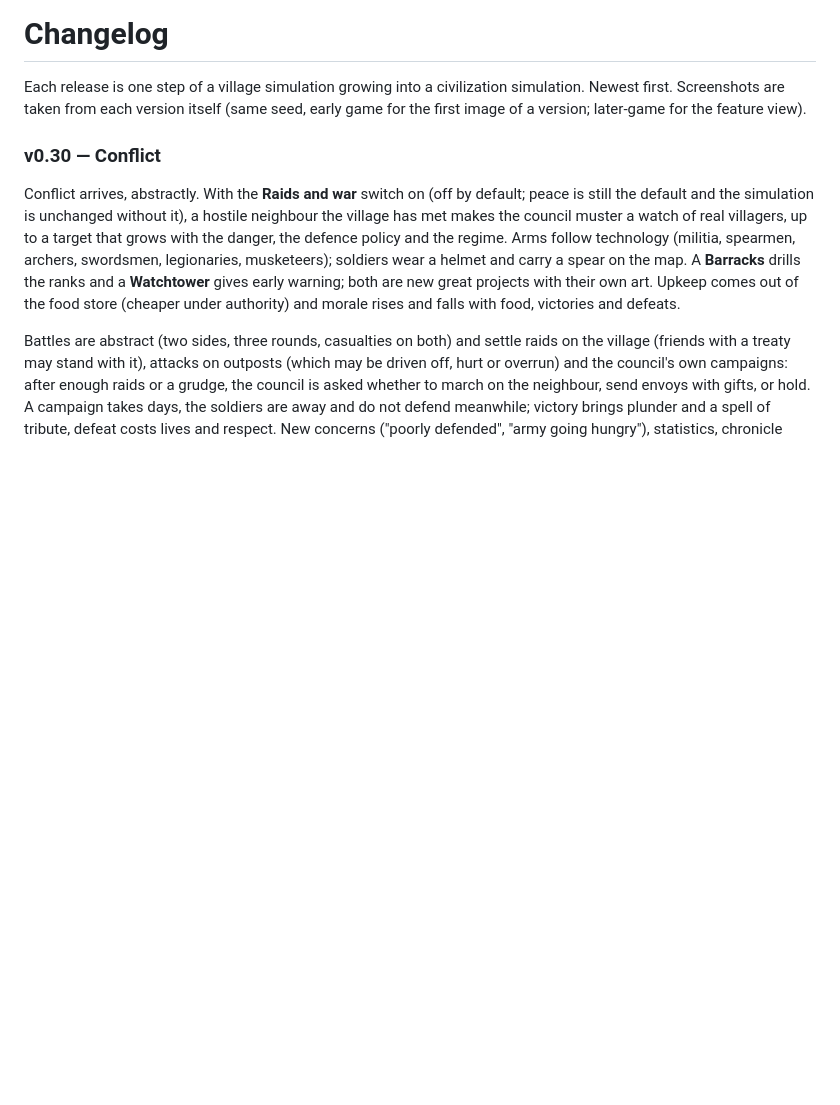
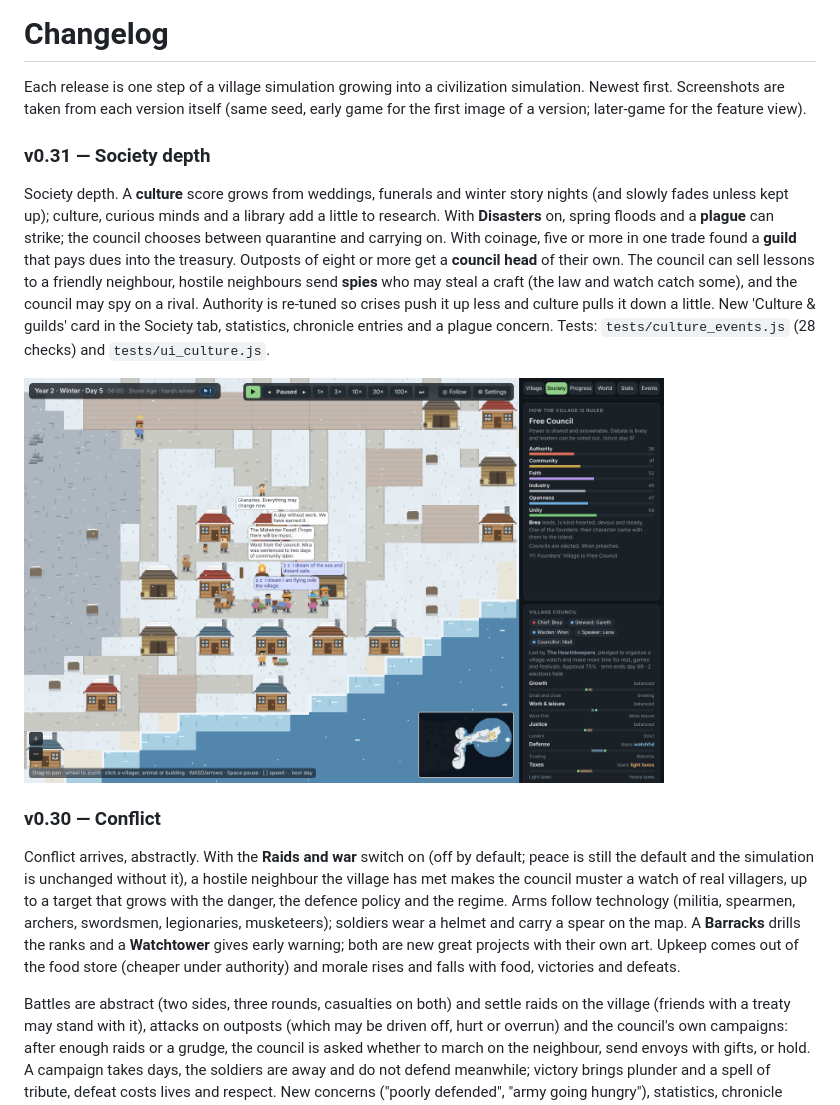
Before and after one commit to Zaat/village-sim, a Markdown page: CHANGELOG.md, the part around the change. GitHub-like rendering; pictures changed too: docs/screenshots/v0.31-feature.png (added); blank space fills up the shorter version.

Commit message:
v0.31 docs: changelog, release notes, release hash, screenshot
Co-Authored-By: Claude Sonnet 5.5 <noreply@anthropic.com>
Claude-Session: https://claude.ai/code/session_01EvsuWaMaRoMJQAB9iM4xPe

```diff
--- a/CHANGELOG.md
+++ b/CHANGELOG.md
@@ -1,6 +1,11 @@
 # Changelog
 
 Each release is one step of a village simulation growing into a civilization simulation. Newest first. Screenshots are taken from each version itself (same seed, early game for the first image of a version; later-game for the feature view).
+
+### v0.31 — Society depth
+Society depth. A **culture** score grows from weddings, funerals and winter story nights (and slowly fades unless kept up); culture, curious minds and a library add a little to research. With **Disasters** on, spring floods and a **plague** can strike; the council chooses between quarantine and carrying on. With coinage, five or more in one trade found a **guild** that pays dues into the treasury. Outposts of eight or more get a **council head** of their own. The council can sell lessons to a friendly neighbour, hostile neighbours send **spies** who may steal a craft (the law and watch catch some), and the council may spy on a rival. Authority is re-tuned so crises push it up less and culture pulls it down a little. New 'Culture & guilds' card in the Society tab, statistics, chronicle entries and a plague concern. Tests: `tests/culture_events.js` (28 checks) and `tests/ui_culture.js`.
+
+<img src="docs/screenshots/v0.31-feature.png" width="640" alt="Village Sim v0.31">
 
 ### v0.30 — Conflict
 Conflict arrives, abstractly. With the **Raids and war** switch on (off by default; peace is still the default and the simulation is unchanged without it), a hostile neighbour the village has met makes the council muster a watch of real villagers, up to a target that grows with the danger, the defence policy and the regime. Arms follow technology (militia, spearmen, archers, swordsmen, legionaries, musketeers); soldiers wear a helmet and carry a spear on the map. A **Barracks** drills the ranks and a **Watchtower** gives early warning; both are new great projects with their own art. Upkeep comes out of the food store (cheaper under authority) and morale rises and falls with food, victories and defeats.
```
Also changed, not shown: docs/releases/v0.31.md (added, +1 -0 lines), 2 other files.
